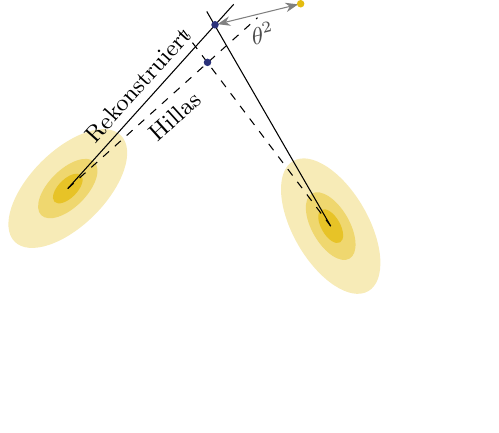
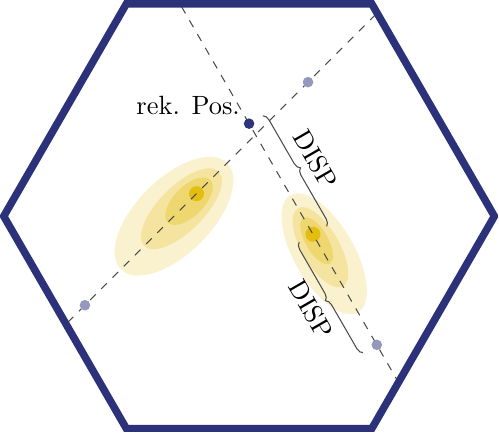
Before and after one commit to nbiederbeck/masterpraktikum, a LaTeX figure (06-20181114-Lehrstuhlversuch/anleitung/tikz/theta2.tex): the whole page, the shorter picture padded with empty space. Compiled offline with pdfLaTeX.

Commit message:
modify style

```diff
--- a/06-20181114-Lehrstuhlversuch/anleitung/tikz/theta2.tex
+++ b/06-20181114-Lehrstuhlversuch/anleitung/tikz/theta2.tex
@@ -5,37 +5,48 @@
 \begin{document}
 \begin{tikzpicture}
 
-	\coordinate (t1) at (0,0.5);
-	\coordinate (t2) at (3.5,0);
-	\coordinate (rp) at (1.86,2.18);
-	\coordinate (Rp) at (1.96,2.68);
-	\coordinate (tp) at (3.10,2.96);
+	\coordinate (t1) at (0.5,1);
+	\coordinate (t2) at (2.5,0.5);
 
+	% Ellipsen
+	\fill[fill=myellow!20] (t1) ellipse [fill=yellow,
+		x radius= 1.0cm, y radius= .5cm, rotate=45];
+	\fill[fill=myellow!40] (t1)++(0.1,0.1) ellipse [fill=yellow,
+		x radius= 0.7cm, y radius= .3cm, rotate=45];
+	\fill[fill=myellow!60] (t1)++(0.2,0.2) ellipse [fill=yellow,
+		x radius= 0.4cm, y radius= .2cm, rotate=45];
+	\fill[fill=myellow!99] (t1)++(0.3,0.3) ellipse [fill=yellow,
+		x radius= 0.1cm, y radius= .1cm, rotate=45] coordinate (CoGI);
 
-	\fill[fill=myellow!30] (t1) ellipse [fill=yellow,
-		x radius= 1cm, y radius= .5cm, rotate=45] ;
-	\fill[fill=myellow!60] (t1) ellipse [x radius= 0.5cm, y radius= .25cm,
-		rotate=45];
-	\fill[fill=myellow!90] (t1) ellipse [x radius= 0.25cm, y radius= .125cm,
-		rotate=45];
+	\fill[fill=myellow!20] (t2) ellipse [fill=yellow, x radius= .9cm, y radius=
+		.4cm, rotate=-60];
+	\fill[fill=myellow!40] (t2)++(-0.05,0.0866) ellipse [fill=yellow,
+		x radius= .6cm, y radius= .25cm, rotate=-60];
+	\fill[fill=myellow!60] (t2)++(-0.10,0.1732) ellipse [fill=yellow,
+		x radius= .35cm, y radius= .15cm, rotate=-60];
+	\fill[fill=myellow!99] (t2)++(-0.15,0.2598) ellipse [fill=yellow,
+		x radius= .1cm, y radius= .1cm, rotate=-60] coordinate (CoGII);
 
-	\fill[fill=myellow!30] (t2) ellipse [fill=yellow, x radius= 1cm, y radius=
-		.5cm, rotate=-60];
-	\fill[fill=myellow!60] (t2) ellipse [x radius= 0.5cm, y radius= .25cm,
-		rotate=-60];
-	\fill[fill=myellow!90] (t2) ellipse [x radius= 0.25cm, y radius= .125cm,
-		rotate=-60];
+	% Schwerpunkte der Ellipsen
+	\draw [dashed, draw=black!70] (t1)++(45:-2.0cm) -- ++(45:5.9cm);
+	\draw [dashed, draw=black!70] (t2)++(120:-2.0cm) -- ++(120:5.8cm);
 
-	\draw (t1) -- node [sloped, above, font=\small] {Rekonstruiert} ++(48:3.3cm);
-	\draw [dashed] (t1) -- node [sloped, below, font=\small] {Hillas} ++(42:3.4cm);
+	% rekonstruierte Positionen
+	\fill [mblue!50] (CoGI)++(45:-2.1cm) circle (2pt);
+	\fill [mblue!50] (CoGI)++(45:2.1cm) circle (2pt);
+	\fill [mblue!50] (CoGII)++(120:-1.7cm) circle (2pt) coordinate (RPI);
+	\fill [mblue!99] (CoGII)++(120:1.7cm) circle (2pt) coordinate (RPII);
+	\node [above left] (label) at (RPII) {rek. Pos.};
 
-	\draw [dashed] (t2) -- ++(127:3.3cm);
-	\draw (t2) -- ++(120:3.3cm);
+	% Abstandsmass
+	\draw[draw=black!70, decoration={brace,mirror,raise=6pt}, decorate]
+		(CoGII) -- node[sloped, below=8pt] {DISP} (RPI);
+	\draw[draw=black!70, decoration={brace,mirror,raise=6pt}, decorate]
+		(CoGII) -- node[sloped, above=8pt] {DISP} (RPII);
 
-	\draw [draw=black!50, Stealth-Stealth, shorten <=1pt, shorten >=1pt] (Rp)
-		-- node [sloped, below, text=black!70, font=\small] {$\theta^2$} (tp);
-	\fill [fill=mblue] 		(rp) circle (0.05);
-	\fill [fill=mblue] 		(Rp) circle (0.05);
-	\fill [fill=myellow] 	(tp) circle (0.05);
+	% Hexagonal Magic shape
+	\node[ regular polygon, regular polygon sides=6, draw=mblue,
+		inner sep=2.0cm, line width=0.1cm, ] (hexagon) at (1.5,1) {};
+
 \end{tikzpicture}
 \end{document}
```
Also changed, not shown: 06-20181114-Lehrstuhlversuch/anleitung/anleitung.tex (+1 -7 lines), 06-20181114-Lehrstuhlversuch/anleitung/content/mars/coach.tex (+23 -1 lines), 06-20181114-Lehrstuhlversuch/anleitung/content/mars/combunfold.tex (+15 -0 lines), 06-20181114-Lehrstuhlversuch/anleitung/content/mars/flute.tex (+6 -0 lines), 06-20181114-Lehrstuhlversuch/anleitung/content/mars/odie.tex (+18 -1 lines), 06-20181114-Lehrstuhlversuch/anleitung/content/mars/quate.tex (+1 -1 lines), 06-20181114-Lehrstuhlversuch/anleitung/magic.cls (added, +25 -0 lines), 06-20181114-Lehrstuhlversuch/anleitung/pictures/photo_2018-11-25_17-11-20.jpg (added), 06-20181114-Lehrstuhlversuch/anleitung/pictures/photo_2018-11-25_17-11-24.jpg (added), 06-20181114-Lehrstuhlversuch/anleitung/tikz/theta2.tex (2 more changed lines).
